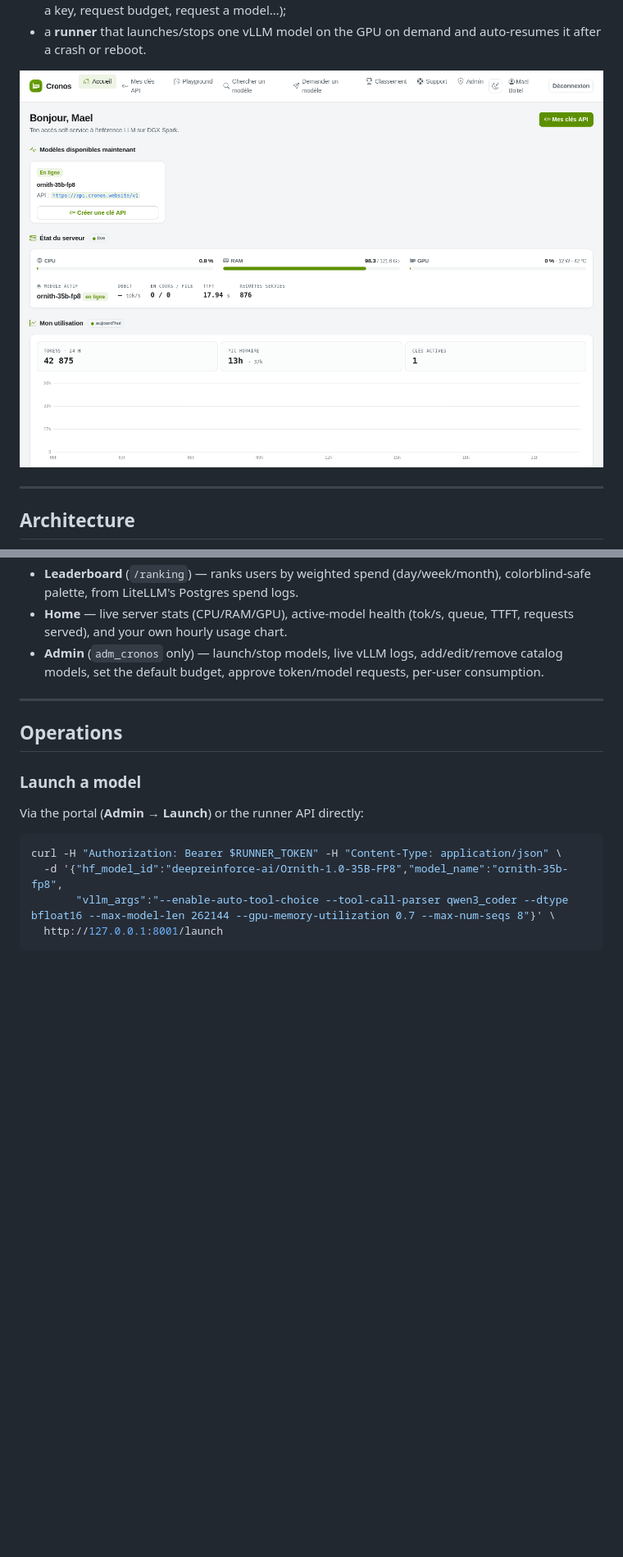
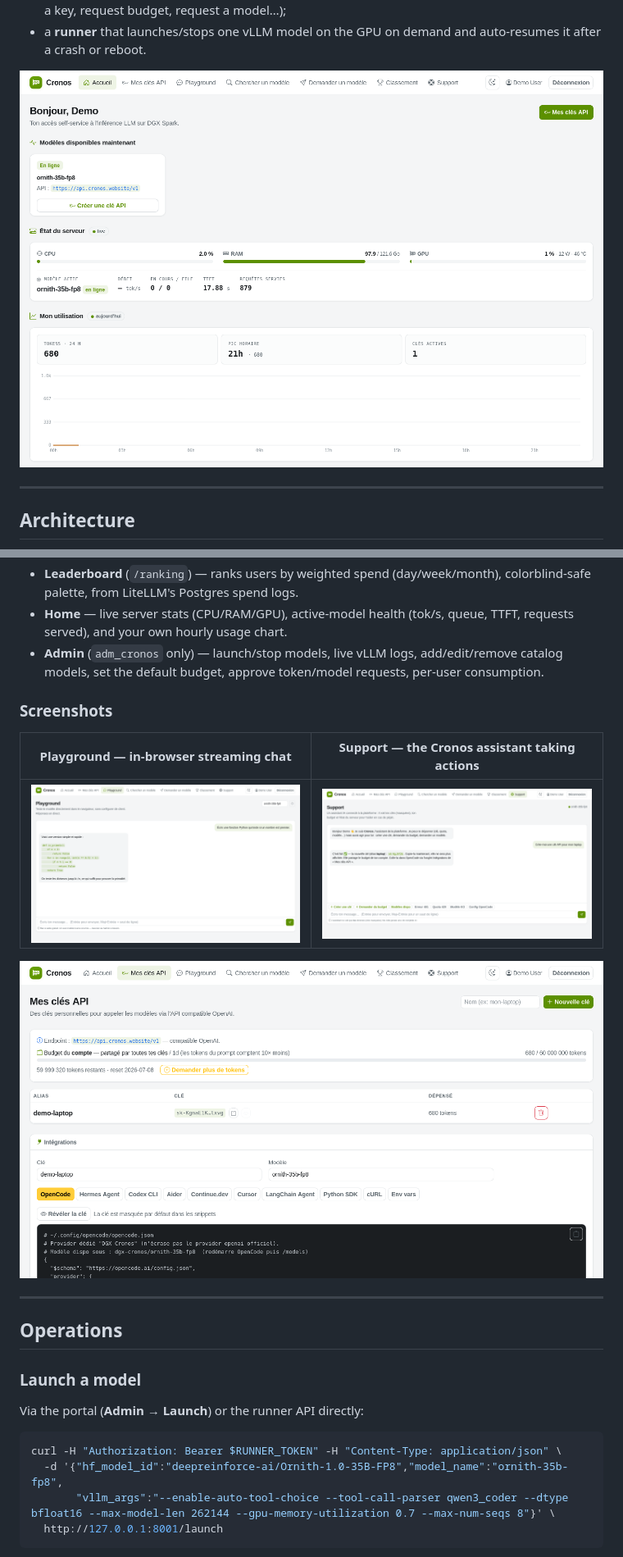
Before and after one commit to Sunderrrr/dgx-spark-llm-platform, a Markdown page: README.md, 2 parts joined by grey strips. Shown at 82% size. Drawn GitHub-style; pictures changed too: assets/dashboard.png, assets/keys.png (added), assets/playground.png (added); blank space fills up the shorter version.

Commit message:
docs: use demo-user screenshots (dashboard, playground, support, keys)
Re-capture the portal screenshots under a throwaway "Demo User" so no real
name or teammate data appears, with sample usage populating the graph.
Replace the dashboard image and add a Screenshots gallery (playground,
support with a self-service action, and the keys page). The demo user/key
were removed after capture.

Co-Authored-By: Claude Sonnet 5 <noreply@anthropic.com>

```diff
--- a/README.md
+++ b/README.md
@@ -168,6 +168,14 @@ env vars — key and endpoint pre-filled.
   catalog models, set the default budget, approve token/model requests, per-user
   consumption.
 
+### Screenshots
+
+| Playground — in-browser streaming chat | Support — the Cronos assistant taking actions |
+|---|---|
+| ![Playground](assets/playground.png) | ![Support](assets/support.png) |
+
+![My API keys — budget, keys and integration snippets](assets/keys.png)
+
 ---
 
 ## Operations
```
